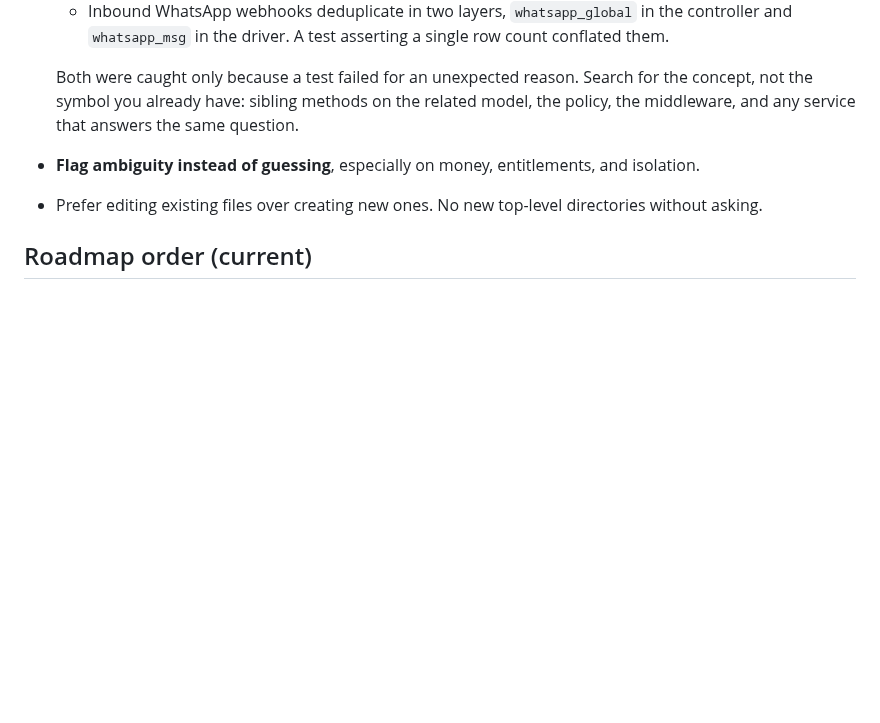
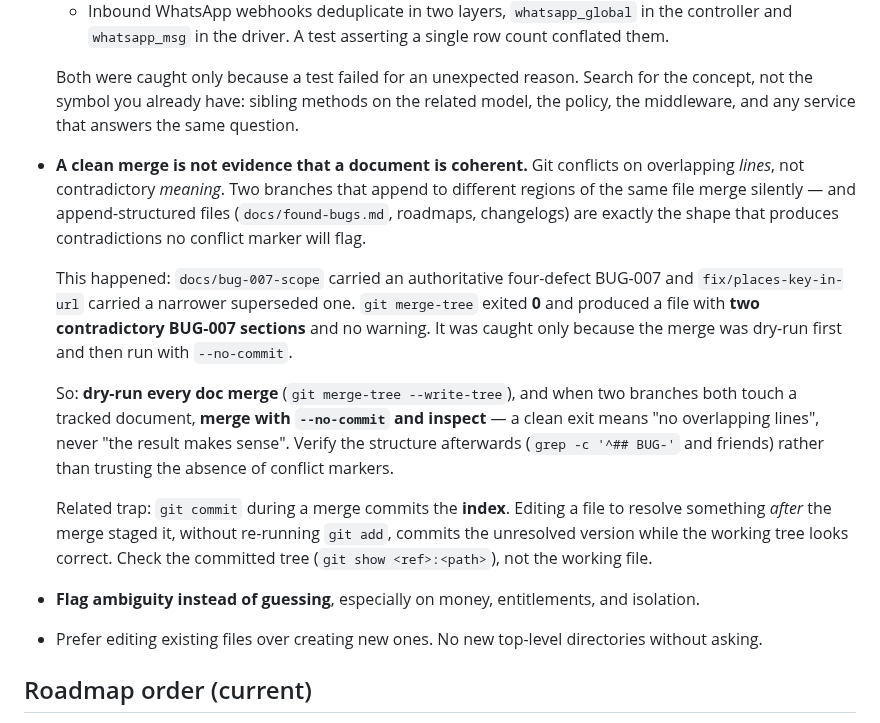
Before and after one commit to honeygarg389/Automation_Xpert, a Markdown page: CLAUDE.md, the part around the change. Rendered like a GitHub page; blank space fills up the shorter version.

Commit message:
docs: record that a clean merge is not evidence of a coherent document
Added to the CLAUDE.md working agreement, beside the sibling rules it belongs
with (grep for OTHER definitions; every "is blocked" test needs a positive
control) — all three are "the check passed but proved nothing" traps.

Git conflicts on overlapping LINES, not contradictory MEANING. Two branches
appending to different regions of the same file merge silently, and
append-structured documents — found-bugs.md, roadmaps, changelogs — are exactly
the shape that produces contradictions no conflict marker will flag.

The instance: docs/bug-007-scope carried the authoritative four-defect BUG-007
and fix/places-key-in-url carried a narrower superseded one. merge-tree exited 0
and produced a file with two contradictory BUG-007 sections, no warning. Caught
only because the merge was dry-run first and then run with --no-commit.

The rule: dry-run doc merges, use --no-commit when two branches touch the same
tracked document, and verify structure afterwards rather than trusting the
absence of conflict markers.

Also recorded a related trap hit during the same merge: `git commit` during a
merge commits the INDEX. Resolving a file after the merge staged it, without
re-running `git add`, commits the unresolved version while the working tree
looks correct. The committed tree had two BUG-007 sections while the working
file had one. Check `git show <ref>:<path>`, not the working file.

```diff
--- a/CLAUDE.md
+++ b/CLAUDE.md
@@ -203,6 +203,26 @@ Rules:
   Both were caught only because a test failed for an unexpected reason. Search for the
   concept, not the symbol you already have: sibling methods on the related model, the policy,
   the middleware, and any service that answers the same question.
+- **A clean merge is not evidence that a document is coherent.** Git conflicts on overlapping
+  *lines*, not contradictory *meaning*. Two branches that append to different regions of the
+  same file merge silently — and append-structured files (`docs/found-bugs.md`, roadmaps,
+  changelogs) are exactly the shape that produces contradictions no conflict marker will
+  flag.
+
+  This happened: `docs/bug-007-scope` carried an authoritative four-defect BUG-007 and
+  `fix/places-key-in-url` carried a narrower superseded one. `git merge-tree` exited **0** and
+  produced a file with **two contradictory BUG-007 sections** and no warning. It was caught
+  only because the merge was dry-run first and then run with `--no-commit`.
+
+  So: **dry-run every doc merge** (`git merge-tree --write-tree`), and when two branches both
+  touch a tracked document, **merge with `--no-commit` and inspect** — a clean exit means
+  "no overlapping lines", never "the result makes sense". Verify the structure afterwards
+  (`grep -c '^## BUG-'` and friends) rather than trusting the absence of conflict markers.
+
+  Related trap: `git commit` during a merge commits the **index**. Editing a file to resolve
+  something *after* the merge staged it, without re-running `git add`, commits the unresolved
+  version while the working tree looks correct. Check the committed tree
+  (`git show <ref>:<path>`), not the working file.
 - **Flag ambiguity instead of guessing**, especially on money, entitlements, and isolation.
 - Prefer editing existing files over creating new ones. No new top-level directories without
   asking.
```
